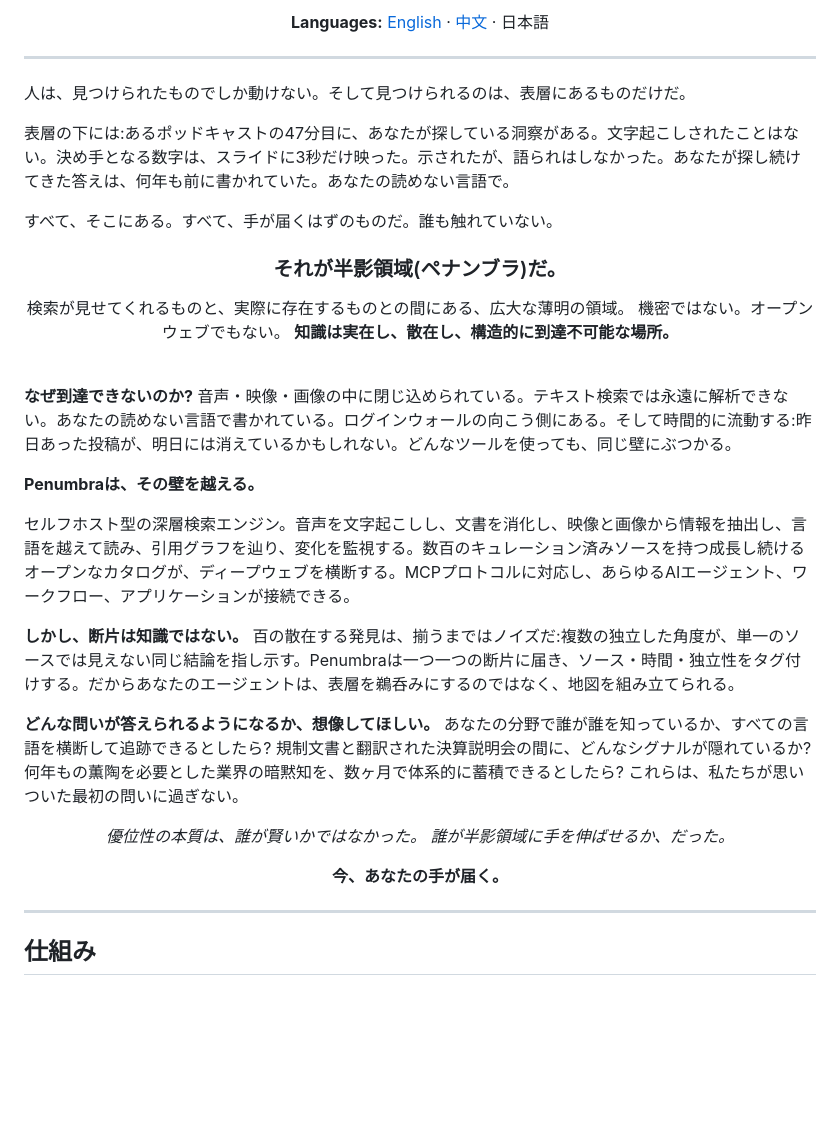
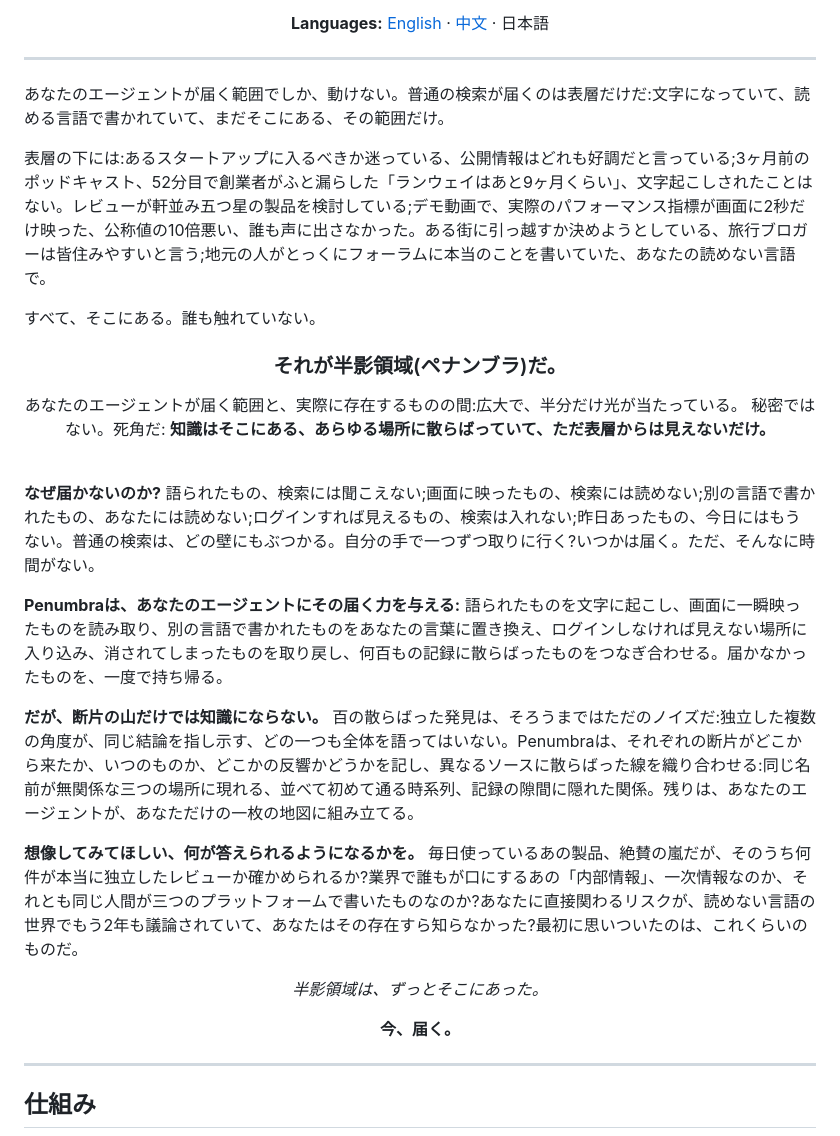
Before and after one commit to Battam1111/omniseek, a Markdown page: docs/i18n/README_ja.md, the part around the change. Drawn GitHub-style; blank space fills up the shorter version.

```diff
--- a/docs/i18n/README_ja.md
+++ b/docs/i18n/README_ja.md
@@ -25,40 +25,37 @@ AIエージェントのための、セルフホスト型ディープ検索MCPサ
 
 ---
 
-人は、見つけられたものでしか動けない。そして見つけられるのは、表層にあるものだけだ。
+あなたのエージェントが届く範囲でしか、動けない。普通の検索が届くのは表層だけだ:文字になっていて、読める言語で書かれていて、まだそこにある、その範囲だけ。
 
-表層の下には:あるポッドキャストの47分目に、あなたが探している洞察がある。文字起こしされたことはない。決め手となる数字は、スライドに3秒だけ映った。示されたが、語られはしなかった。あなたが探し続けてきた答えは、何年も前に書かれていた。あなたの読めない言語で。
+表層の下には:あるスタートアップに入るべきか迷っている、公開情報はどれも好調だと言っている;3ヶ月前のポッドキャスト、52分目で創業者がふと漏らした「ランウェイはあと9ヶ月くらい」、文字起こしされたことはない。レビューが軒並み五つ星の製品を検討している;デモ動画で、実際のパフォーマンス指標が画面に2秒だけ映った、公称値の10倍悪い、誰も声に出さなかった。ある街に引っ越すか決めようとしている、旅行ブロガーは皆住みやすいと言う;地元の人がとっくにフォーラムに本当のことを書いていた、あなたの読めない言語で。
 
-すべて、そこにある。すべて、手が届くはずのものだ。誰も触れていない。
+すべて、そこにある。誰も触れていない。
 
 <h3 align="center">それが半影領域(ペナンブラ)だ。</h3>
 
 <div align="center">
 
-検索が見せてくれるものと、実際に存在するものとの間にある、広大な薄明の領域。
-機密ではない。オープンウェブでもない。
-**知識は実在し、散在し、構造的に到達不可能な場所。**
+あなたのエージェントが届く範囲と、実際に存在するものの間:広大で、半分だけ光が当たっている。
+秘密ではない。死角だ:
+**知識はそこにある、あらゆる場所に散らばっていて、ただ表層からは見えないだけ。**
 
 </div>
 
 <br>
 
-**なぜ到達できないのか?** 音声・映像・画像の中に閉じ込められている。テキスト検索では永遠に解析できない。あなたの読めない言語で書かれている。ログインウォールの向こう側にある。そして時間的に流動する:昨日あった投稿が、明日には消えているかもしれない。どんなツールを使っても、同じ壁にぶつかる。
+**なぜ届かないのか?** 語られたもの、検索には聞こえない;画面に映ったもの、検索には読めない;別の言語で書かれたもの、あなたには読めない;ログインすれば見えるもの、検索は入れない;昨日あったもの、今日にはもうない。普通の検索は、どの壁にもぶつかる。自分の手で一つずつ取りに行く?いつかは届く。ただ、そんなに時間がない。
 
-**Penumbraは、その壁を越える。**
+**Penumbraは、あなたのエージェントにその届く力を与える:** 語られたものを文字に起こし、画面に一瞬映ったものを読み取り、別の言語で書かれたものをあなたの言葉に置き換え、ログインしなければ見えない場所に入り込み、消されてしまったものを取り戻し、何百もの記録に散らばったものをつなぎ合わせる。届かなかったものを、一度で持ち帰る。
 
-セルフホスト型の深層検索エンジン。音声を文字起こしし、文書を消化し、映像と画像から情報を抽出し、言語を越えて読み、引用グラフを辿り、変化を監視する。数百のキュレーション済みソースを持つ成長し続けるオープンなカタログが、ディープウェブを横断する。MCPプロトコルに対応し、あらゆるAIエージェント、ワークフロー、アプリケーションが接続できる。
+**だが、断片の山だけでは知識にならない。** 百の散らばった発見は、そろうまではただのノイズだ:独立した複数の角度が、同じ結論を指し示す、どの一つも全体を語ってはいない。Penumbraは、それぞれの断片がどこから来たか、いつのものか、どこかの反響かどうかを記し、異なるソースに散らばった線を織り合わせる:同じ名前が無関係な三つの場所に現れる、並べて初めて通る時系列、記録の隙間に隠れた関係。残りは、あなたのエージェントが、あなただけの一枚の地図に組み立てる。
 
-**しかし、断片は知識ではない。** 百の散在する発見は、揃うまではノイズだ:複数の独立した角度が、単一のソースでは見えない同じ結論を指し示す。Penumbraは一つ一つの断片に届き、ソース・時間・独立性をタグ付けする。だからあなたのエージェントは、表層を鵜呑みにするのではなく、地図を組み立てられる。
-
-**どんな問いが答えられるようになるか、想像してほしい。** あなたの分野で誰が誰を知っているか、すべての言語を横断して追跡できるとしたら? 規制文書と翻訳された決算説明会の間に、どんなシグナルが隠れているか? 何年もの薫陶を必要とした業界の暗黙知を、数ヶ月で体系的に蓄積できるとしたら? これらは、私たちが思いついた最初の問いに過ぎない。
+**想像してみてほしい、何が答えられるようになるかを。** 毎日使っているあの製品、絶賛の嵐だが、そのうち何件が本当に独立したレビューか確かめられるか?業界で誰もが口にするあの「内部情報」、一次情報なのか、それとも同じ人間が三つのプラットフォームで書いたものなのか?あなたに直接関わるリスクが、読めない言語の世界でもう2年も議論されていて、あなたはその存在すら知らなかった?最初に思いついたのは、これくらいのものだ。
 
 <div align="center">
 
-*優位性の本質は、誰が賢いかではなかった。*
-*誰が半影領域に手を伸ばせるか、だった。*
+*半影領域は、ずっとそこにあった。*
 
-**今、あなたの手が届く。**
+**今、届く。**
 
 </div>
 
```
Also changed, not shown: README.md (+12 -15 lines), docs/i18n/README_zh.md (+12 -15 lines).
